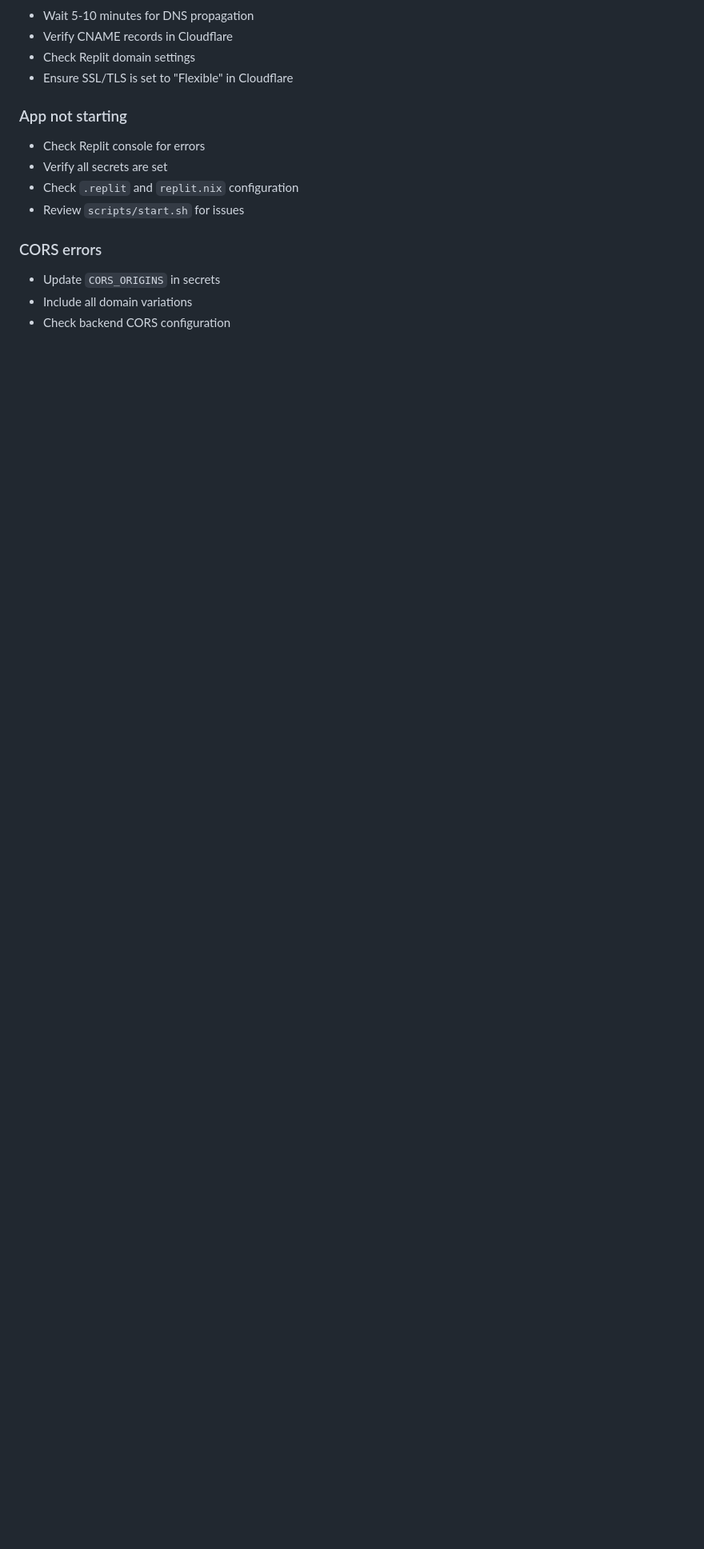
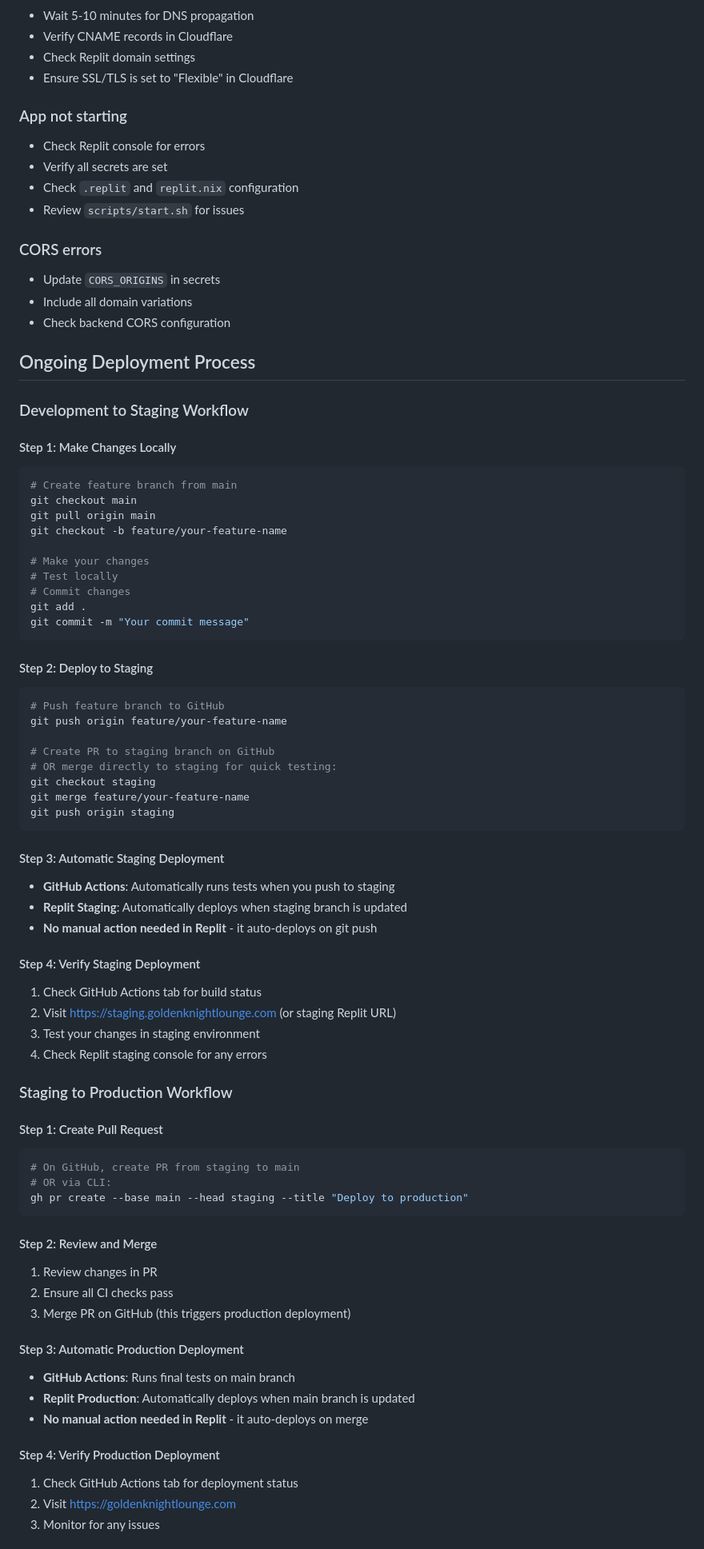
Before and after one commit to johntylernyc/goldenknightlounge, a Markdown page: docs/deployment.md, the part around one of its changes. Shown at 80% size. Drawn GitHub-style; blank space fills up the shorter version.

Commit message:
Enhance deployment documentation with workflows for development, staging, and production processes

````diff
--- a/docs/deployment.md
+++ b/docs/deployment.md
@@ -140,3 +140,68 @@ git push -u origin staging
 - Include all domain variations
 - Check backend CORS configuration
 
+## Ongoing Deployment Process
+
+### Development to Staging Workflow
+
+#### Step 1: Make Changes Locally
+```bash
+# Create feature branch from main
+git checkout main
+git pull origin main
+git checkout -b feature/your-feature-name
+
+# Make your changes
+# Test locally
+# Commit changes
+git add .
+git commit -m "Your commit message"
+```
+
+#### Step 2: Deploy to Staging
+```bash
+# Push feature branch to GitHub
+git push origin feature/your-feature-name
+
+# Create PR to staging branch on GitHub
+# OR merge directly to staging for quick testing:
+git checkout staging
+git merge feature/your-feature-name
+git push origin staging
+```
+
+#### Step 3: Automatic Staging Deployment
+- **GitHub Actions**: Automatically runs tests when you push to staging
+- **Replit Staging**: Automatically deploys when staging branch is updated
+- **No manual action needed in Replit** - it auto-deploys on git push
+
+#### Step 4: Verify Staging Deployment
+1. Check GitHub Actions tab for build status
+2. Visit https://staging.goldenknightlounge.com (or staging Replit URL)
+3. Test your changes in staging environment
+4. Check Replit staging console for any errors
+
+### Staging to Production Workflow
+
+#### Step 1: Create Pull Request
+```bash
+# On GitHub, create PR from staging to main
+# OR via CLI:
+gh pr create --base main --head staging --title "Deploy to production"
+```
+
+#### Step 2: Review and Merge
+1. Review changes in PR
+2. Ensure all CI checks pass
+3. Merge PR on GitHub (this triggers production deployment)
+
+#### Step 3: Automatic Production Deployment
+- **GitHub Actions**: Runs final tests on main branch
+- **Replit Production**: Automatically deploys when main branch is updated
+- **No manual action needed in Replit** - it auto-deploys on merge
+
+#### Step 4: Verify Production Deployment
+1. Check GitHub Actions tab for deployment status
+2. Visit https://goldenknightlounge.com
+3. Monitor for any issues
+
````
Also changed, not shown: other parts of docs/deployment.md (+82 -8 lines).
